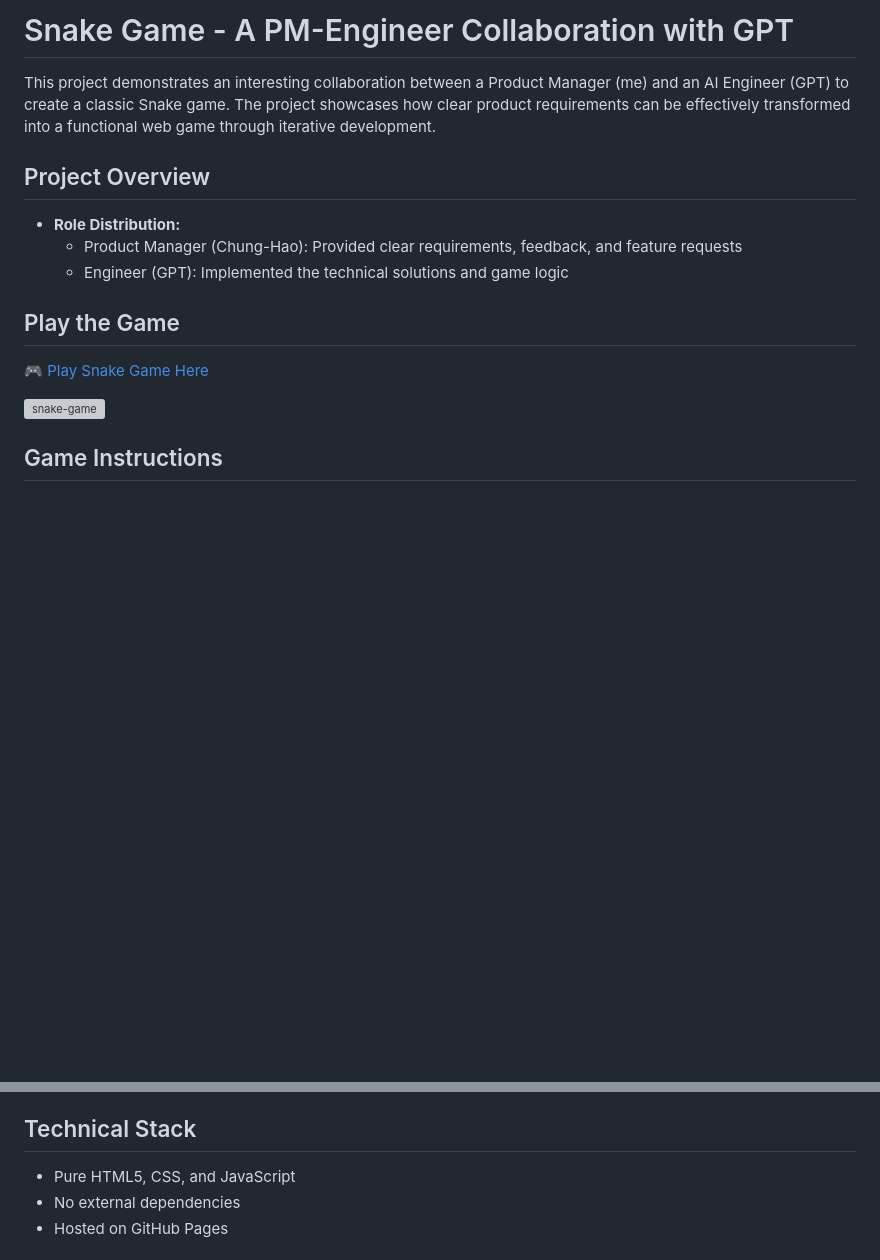
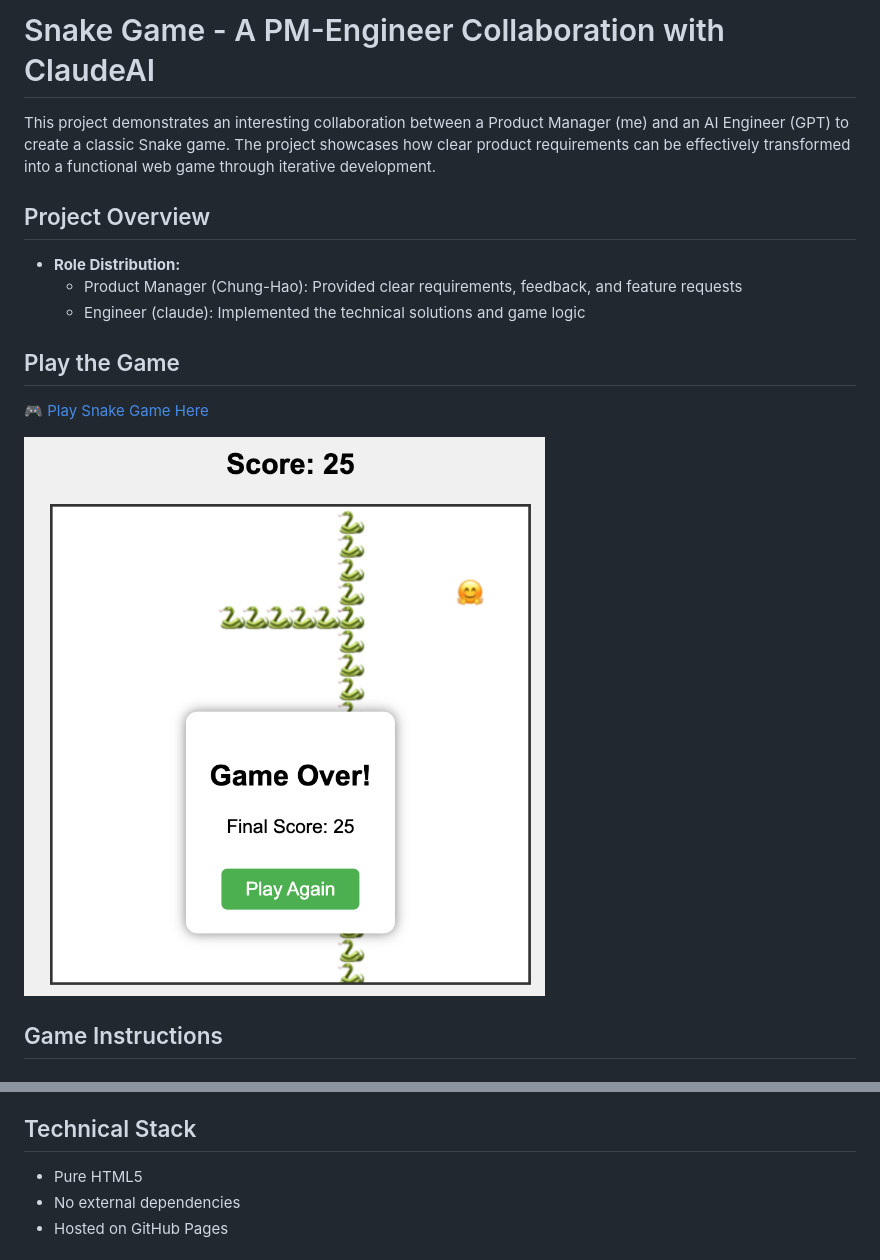
Before and after one commit to lch99310/snake-game-completely-created-by-gpt-4o, a Markdown page: README.md, 2 parts joined by grey strips. Drawn GitHub-style; pictures changed too: screenshot_of_snake_game.png (added); blank space fills up the shorter version; grey boxes are pictures that could not be loaded.

```diff
--- a/README.md
+++ b/README.md
@@ -1,4 +1,4 @@
-# Snake Game - A PM-Engineer Collaboration with GPT
+# Snake Game - A PM-Engineer Collaboration with ClaudeAI
 
 This project demonstrates an interesting collaboration between a Product Manager (me) and an AI Engineer (GPT) to create a classic Snake game. The project showcases how clear product requirements can be effectively transformed into a functional web game through iterative development.
 
@@ -6,13 +6,13 @@ This project demonstrates an interesting collaboration between a Product Manager
 
 - **Role Distribution:**
   - Product Manager (Chung-Hao): Provided clear requirements, feedback, and feature requests
-  - Engineer (GPT): Implemented the technical solutions and game logic
+  - Engineer (claude): Implemented the technical solutions and game logic
 
 ## Play the Game
 
 🎮 [Play Snake Game Here](https://lch99310.github.io/snake-game-completely-created-by-gpt-4o/)
 
-![snake-game](snake-game-by-gpt4o.png)
+![snake-game](screenshot_of_snake_game.png)
 
 ## Game Instructions
 
@@ -49,7 +49,7 @@ This game was developed through clear requirement phases:
 6. Visual improvements with emojis
 
 ## Technical Stack
-- Pure HTML5, CSS, and JavaScript
+- Pure HTML5
 - No external dependencies
 - Hosted on GitHub Pages
 
```
